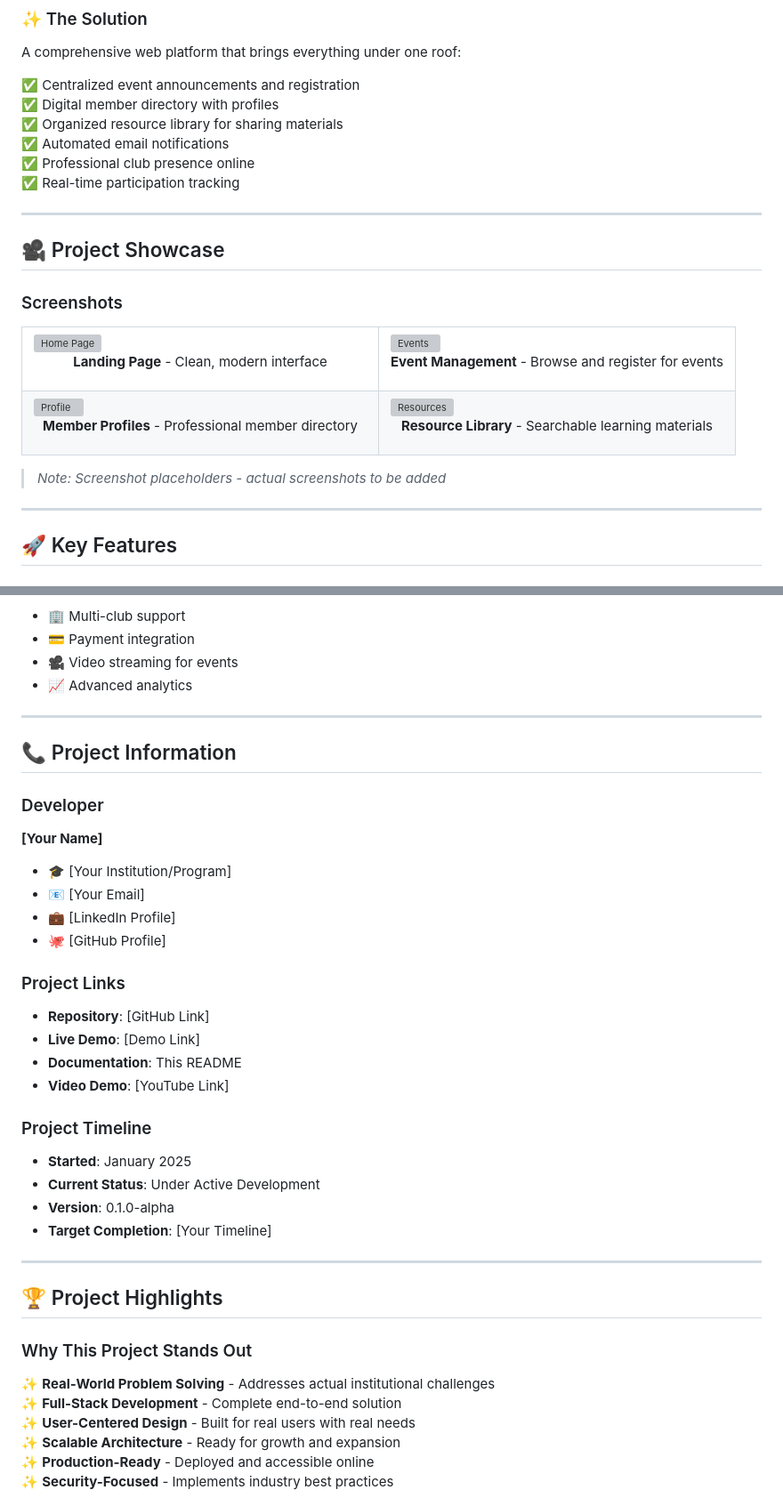
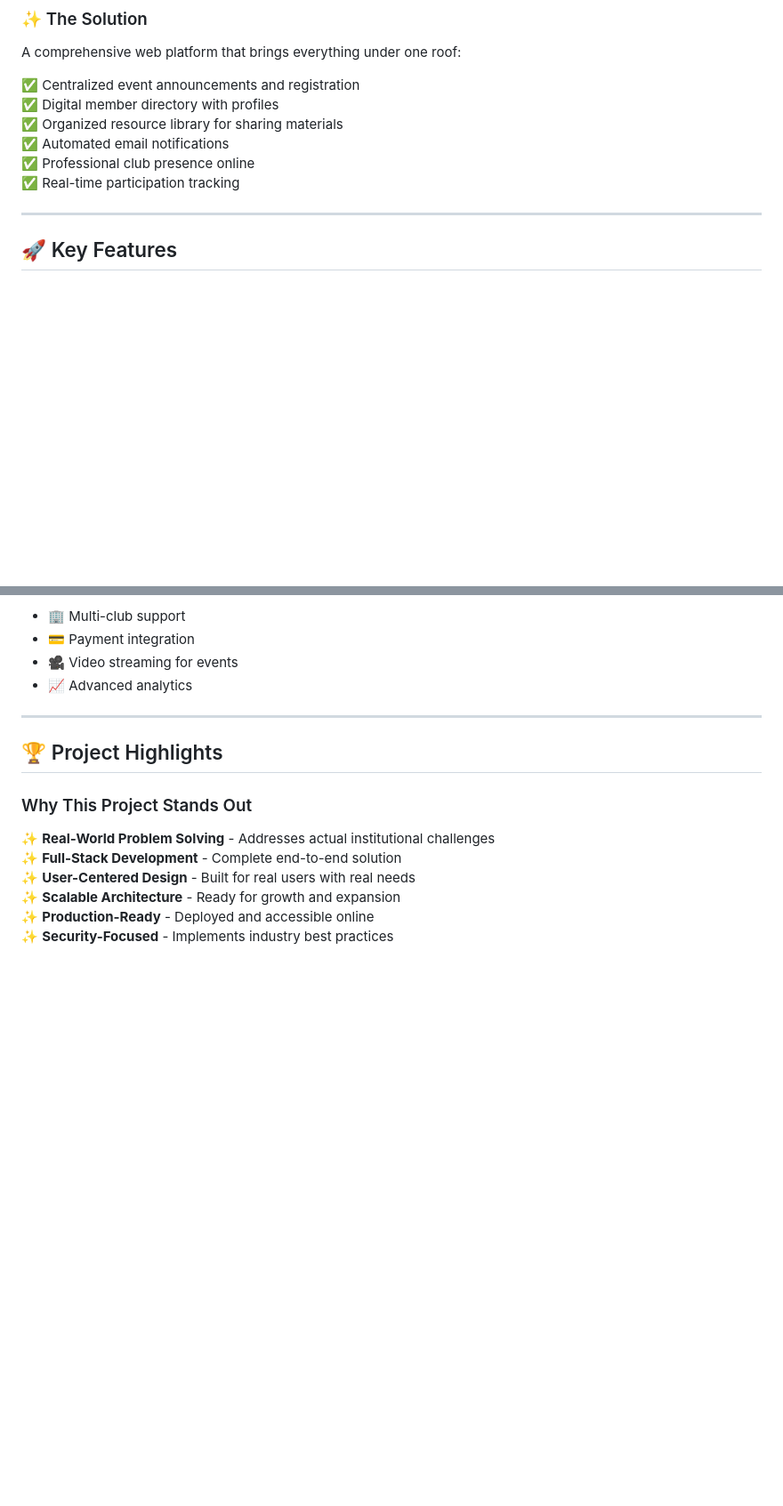
Before and after one commit to internship-nd-career-oppurtunities-club/Club_Portal, a Markdown page: README.md, 2 parts joined by grey strips. Shown at 89% size. GitHub-like rendering; blank space fills up the shorter version; grey boxes are pictures that could not be loaded.

Commit message:
Update README by removing showcase and developer info
Removed project showcase section and developer information from README.

```diff
--- a/README.md
+++ b/README.md
@@ -39,37 +37,6 @@ A comprehensive web platform that brings everything under one roof:
 ✅ Automated email notifications
 ✅ Professional club presence online
 ✅ Real-time participation tracking
-
----
-
-## 🎥 Project Showcase
-
-### Screenshots
-
-<table>
-  <tr>
-    <td width="50%">
-      <img src="static/images/screenshots/home.png" alt="Home Page">
-      <p align="center"><b>Landing Page</b> - Clean, modern interface</p>
-    </td>
-    <td width="50%">
-      <img src="static/images/screenshots/activities.png" alt="Events">
-      <p align="center"><b>Event Management</b> - Browse and register for events</p>
-    </td>
-  </tr>
-  <tr>
-    <td width="50%">
-      <img src="static/images/screenshots/profile.png" alt="Profile">
-      <p align="center"><b>Member Profiles</b> - Professional member directory</p>
-    </td>
-    <td width="50%">
-      <img src="static/images/screenshots/resources.png" alt="Resources">
-      <p align="center"><b>Resource Library</b> - Searchable learning materials</p>
-    </td>
-  </tr>
-</table>
-
-> *Note: Screenshot placeholders - actual screenshots to be added*
 
 ---
 
@@ -697,32 +664,6 @@ flowchart LR
 
 ---
 
-## 📞 Project Information
-
-### Developer
-
-**[Your Name]**
-- 🎓 [Your Institution/Program]
-- 📧 [Your Email]
-- 💼 [LinkedIn Profile]
-- 🐙 [GitHub Profile]
-
-### Project Links
-
-- **Repository**: [GitHub Link]
-- **Live Demo**: [Demo Link]
-- **Documentation**: This README
-- **Video Demo**: [YouTube Link]
-
-### Project Timeline
-
-- **Started**: January 2025
-- **Current Status**: Under Active Development
-- **Version**: 0.1.0-alpha
-- **Target Completion**: [Your Timeline]
-
----
-
 ## 🏆 Project Highlights
 
 ### Why This Project Stands Out
```
Also changed, not shown: other parts of README.md (+0 -2 lines).
